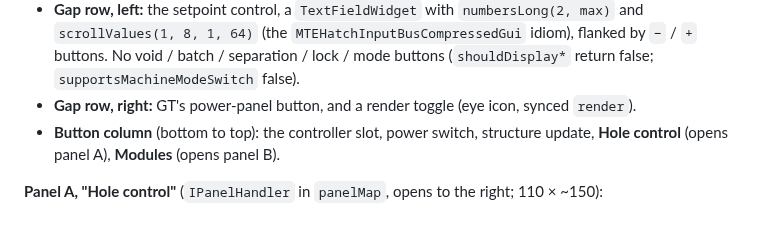
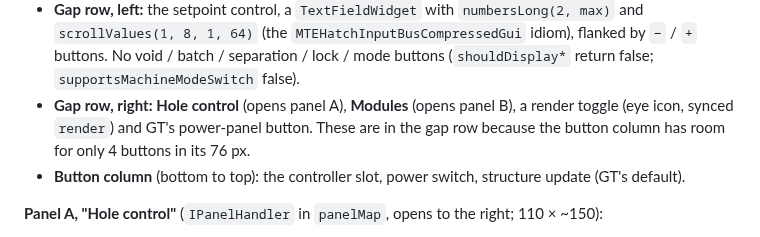
Before and after one commit to v3rysp3d/GTNH-Beyond-the-Stars, a Markdown page: docs/kerr-redesign.md, the part around the change. Rendered like a GitHub page.

Commit message:
wip: Kerr redesign spec: KEE hole/modules panel buttons sit in the gap row (the button column fits only 4)

```diff
--- a/docs/kerr-redesign.md
+++ b/docs/kerr-redesign.md
@@ -212,9 +212,10 @@ widget, and right-clicking with the Density Upgrade still installs it.
 - **Gap row, left:** the setpoint control, a `TextFieldWidget` with `numbersLong(2, max)` and `scrollValues(1, 8, 1,
   64)` (the `MTEHatchInputBusCompressedGui` idiom), flanked by `−` / `+` buttons. No void / batch / separation /
   lock / mode buttons (`shouldDisplay*` return false; `supportsMachineModeSwitch` false).
-- **Gap row, right:** GT's power-panel button, and a render toggle (eye icon, synced `render`).
-- **Button column** (bottom to top): the controller slot, power switch, structure update, **Hole control** (opens
-  panel A), **Modules** (opens panel B).
+- **Gap row, right:** **Hole control** (opens panel A), **Modules** (opens panel B), a render toggle (eye icon,
+  synced `render`) and GT's power-panel button. These are in the gap row because the button column has room for only
+  4 buttons in its 76 px.
+- **Button column** (bottom to top): the controller slot, power switch, structure update (GT's default).
 
 **Panel A, "Hole control"** (`IPanelHandler` in `panelMap`, opens to the right; 110 × ~150):
 
```
